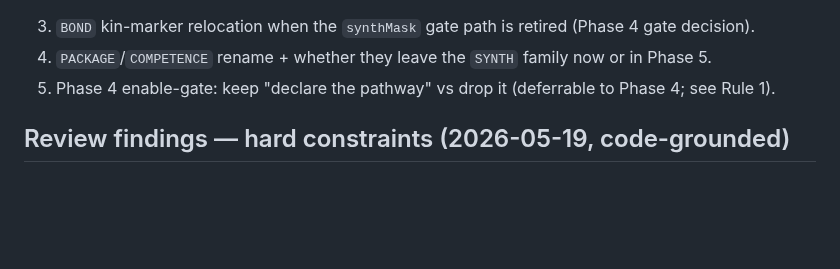
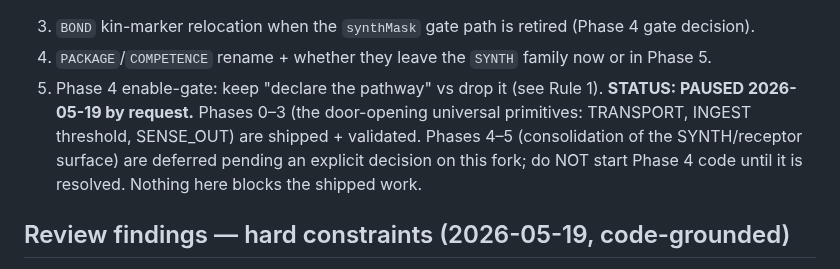
Before and after one commit to trussell314/evosim4, a Markdown page: OP_REDESIGN_PLAN.md, the part around the change. Rendered like a GitHub page; blank space fills up the shorter version.

Commit message:
docs: pause op redesign at Phase 3 (Phase 4 enable-gate fork undecided)
Phases 0-3 shipped + validated. Phase 4-5 (SYNTH/receptor surface
consolidation) deferred pending the enable-gate decision; recorded
as PAUSED so the state is durable.

https://claude.ai/code/session_01TpM6ey6ELS9ZUAQEa46KmY

```diff
--- a/OP_REDESIGN_PLAN.md
+++ b/OP_REDESIGN_PLAN.md
@@ -179,7 +179,12 @@ independent):
 4. `PACKAGE`/`COMPETENCE` rename + whether they leave the `SYNTH`
    family now or in Phase 5.
 5. Phase 4 enable-gate: keep "declare the pathway" vs drop it
-   (deferrable to Phase 4; see Rule 1).
+   (see Rule 1). **STATUS: PAUSED 2026-05-19 by request.** Phases
+   0–3 (the door-opening universal primitives: TRANSPORT, INGEST
+   threshold, SENSE_OUT) are shipped + validated. Phases 4–5
+   (consolidation of the SYNTH/receptor surface) are deferred
+   pending an explicit decision on this fork; do NOT start Phase 4
+   code until it is resolved. Nothing here blocks the shipped work.
 
 ## Review findings — hard constraints (2026-05-19, code-grounded)
 
```
